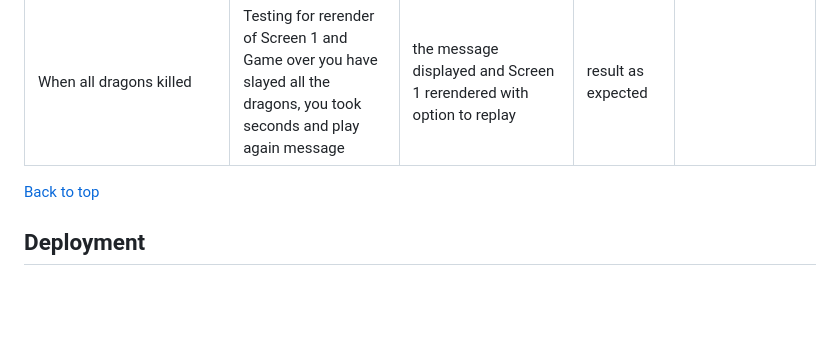
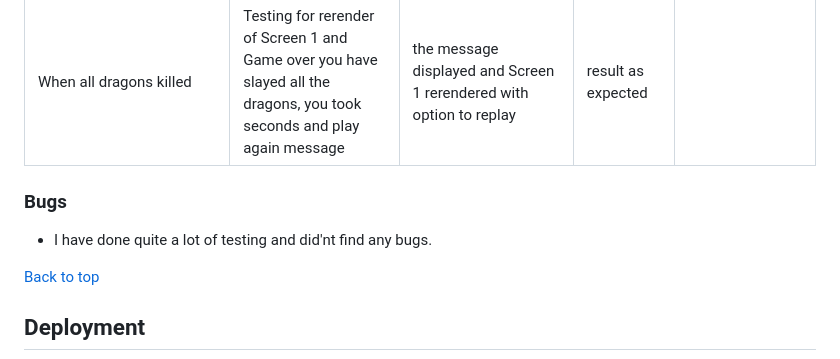
Before and after one commit to michaelcloran/my-dungeon, a Markdown page: README.md, the part around the change. Drawn GitHub-style; blank space fills up the shorter version.

Commit message:
Docs add Bugs heading

```diff
--- a/README.md
+++ b/README.md
@@ -361,6 +361,10 @@ Typical Screen 4
 | On Screen 4 Room 4 option 2. Attack little dragon to east| Testing for little dragon attack with big shield little sword | Dragon slayed message with 85% health and rerender of Screen 4 for Room 4| result as expected | |
 | When all dragons killed | Testing for rerender of Screen 1 and Game over you have slayed all the dragons, you took seconds and play again message | the message displayed and Screen 1 rerendered with option to replay | result as expected | |
 
+### Bugs
+
+* I have done quite a lot of testing and did'nt find any bugs.
+
 [Back to top](#)
 
 ## Deployment
```
